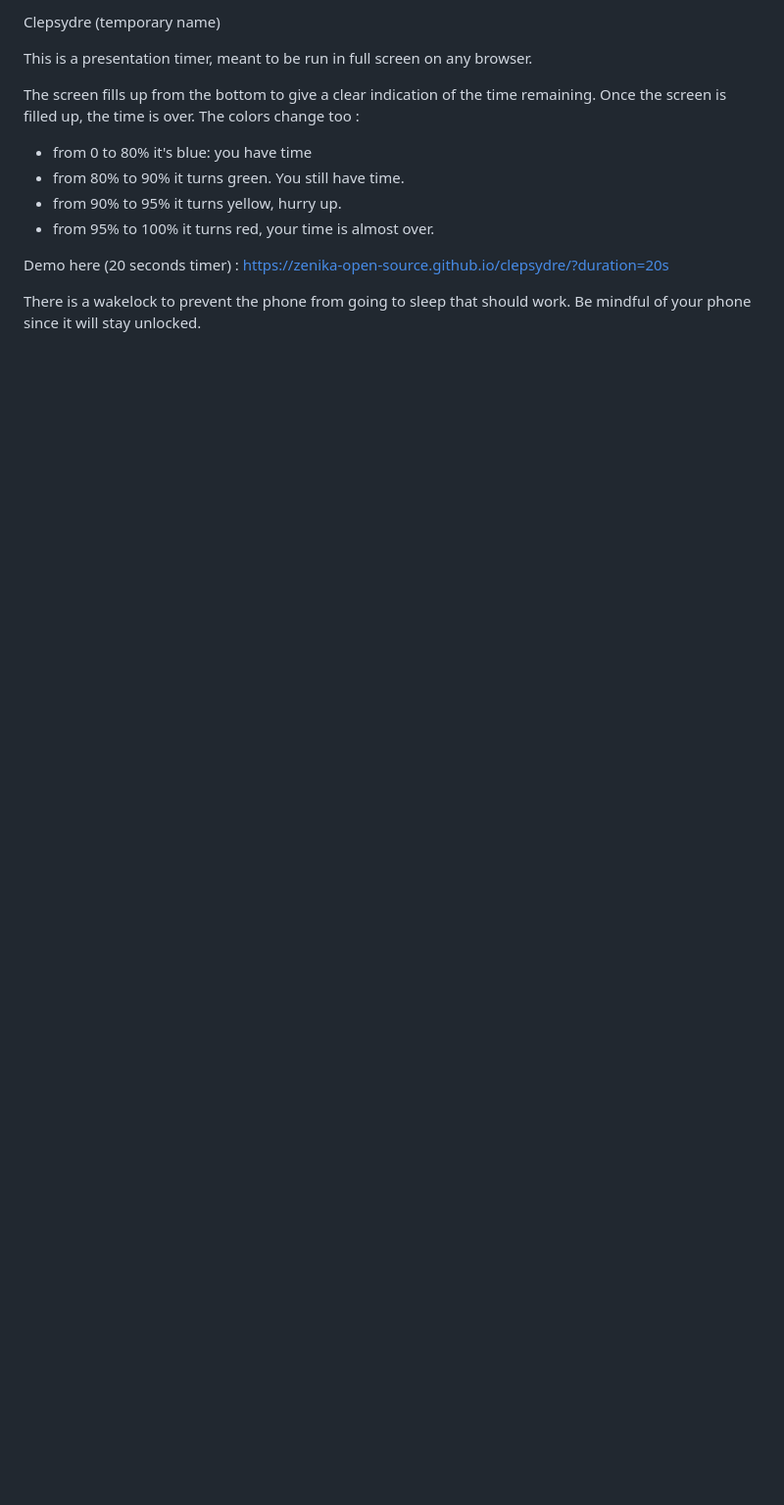
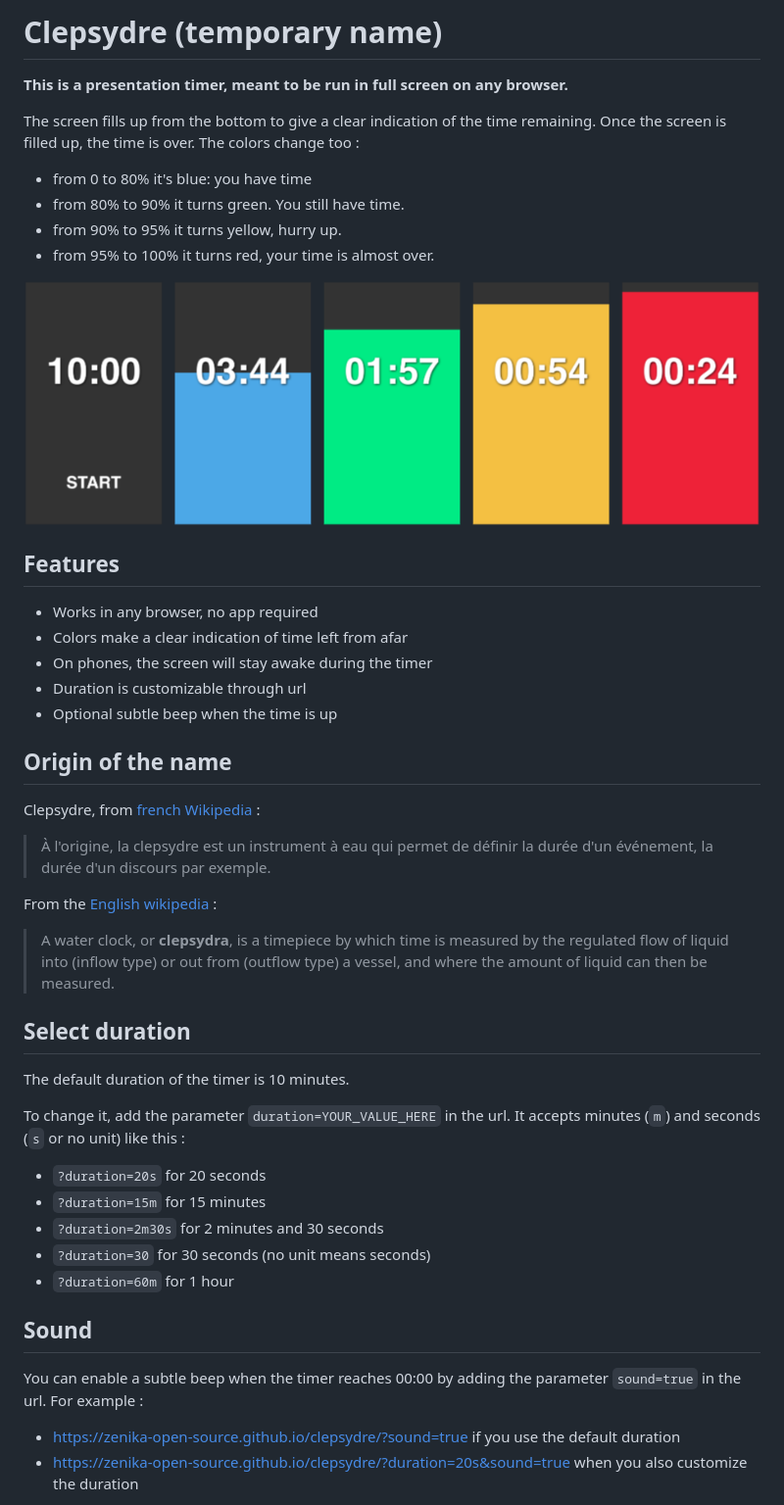
Before and after one commit to zenika-open-source/clepsydre, a Markdown page: README.md, the part around the change printed below. Shown: that part at 98% size. Drawn GitHub-style; pictures changed too: img/screenshot.png (added); blank space fills up the shorter version.

Commit message:
:memo: Add contributing, code of conduct and more info in readme

```diff
--- a/README.md
+++ b/README.md
@@ -1,6 +1,6 @@
-Clepsydre (temporary name)
+# Clepsydre (temporary name)
 
-This is a presentation timer, meant to be run in full screen on any browser.
+**This is a presentation timer, meant to be run in full screen on any browser.**
 
 The screen fills up from the bottom to give a clear indication of the time remaining. Once the screen is filled up, the time is over.
 The colors change too :
@@ -9,6 +9,37 @@ The colors change too :
 - from 90% to 95% it turns yellow, hurry up.
 - from 95% to 100% it turns red, your time is almost over.
 
-Demo here (20 seconds timer) : https://zenika-open-source.github.io/clepsydre/?duration=20s
+![screenshot](./img/screenshot.png)
 
-There is a wakelock to prevent the phone from going to sleep that should work. Be mindful of your phone since it will stay unlocked.
+## Features
+
+* Works in any browser, no app required
+* Colors make a clear indication of time left from afar
+* On phones, the screen will stay awake during the timer
+* Duration is customizable through url
+* Optional subtle beep when the time is up
+
+## Origin of the name
+Clepsydre, from [french Wikipedia](https://fr.wikipedia.org/wiki/Clepsydre) :
+>À l'origine, la clepsydre est un instrument à eau qui permet de définir la durée d'un événement, la durée d'un discours par exemple.
+
+From the [English wikipedia](https://en.wikipedia.org/wiki/Water_clock) :
+>A water clock, or **clepsydra**, is a timepiece by which time is measured by the regulated flow of liquid into (inflow type) or out from (outflow type) a vessel, and where the amount of liquid can then be measured.
+
+## Select duration
+
+The default duration of the timer is 10 minutes.
+
+To change it, add the parameter `duration=YOUR_VALUE_HERE` in the url. It accepts minutes (`m`) and seconds (`s` or no unit) like this :
+* `?duration=20s` for 20 seconds
+* `?duration=15m` for 15 minutes
+* `?duration=2m30s` for 2 minutes and 30 seconds
+* `?duration=30` for 30 seconds (no unit means seconds)
+* `?duration=60m` for 1 hour
+
+## Sound
+You can enable a subtle beep when the timer reaches 00:00 by adding the parameter `sound=true` in the url.
+For example :
+* https://zenika-open-source.github.io/clepsydre/?sound=true if you use the default duration
+* https://zenika-open-source.github.io/clepsydre/?duration=20s&sound=true when you also customize the duration
+
```
Also changed, not shown: other parts of README.md (+14 -0 lines), CODE_OF_CONDUCT.md (added, +76 -0 lines), CONTRIBUTING.md (added, +17 -0 lines).
